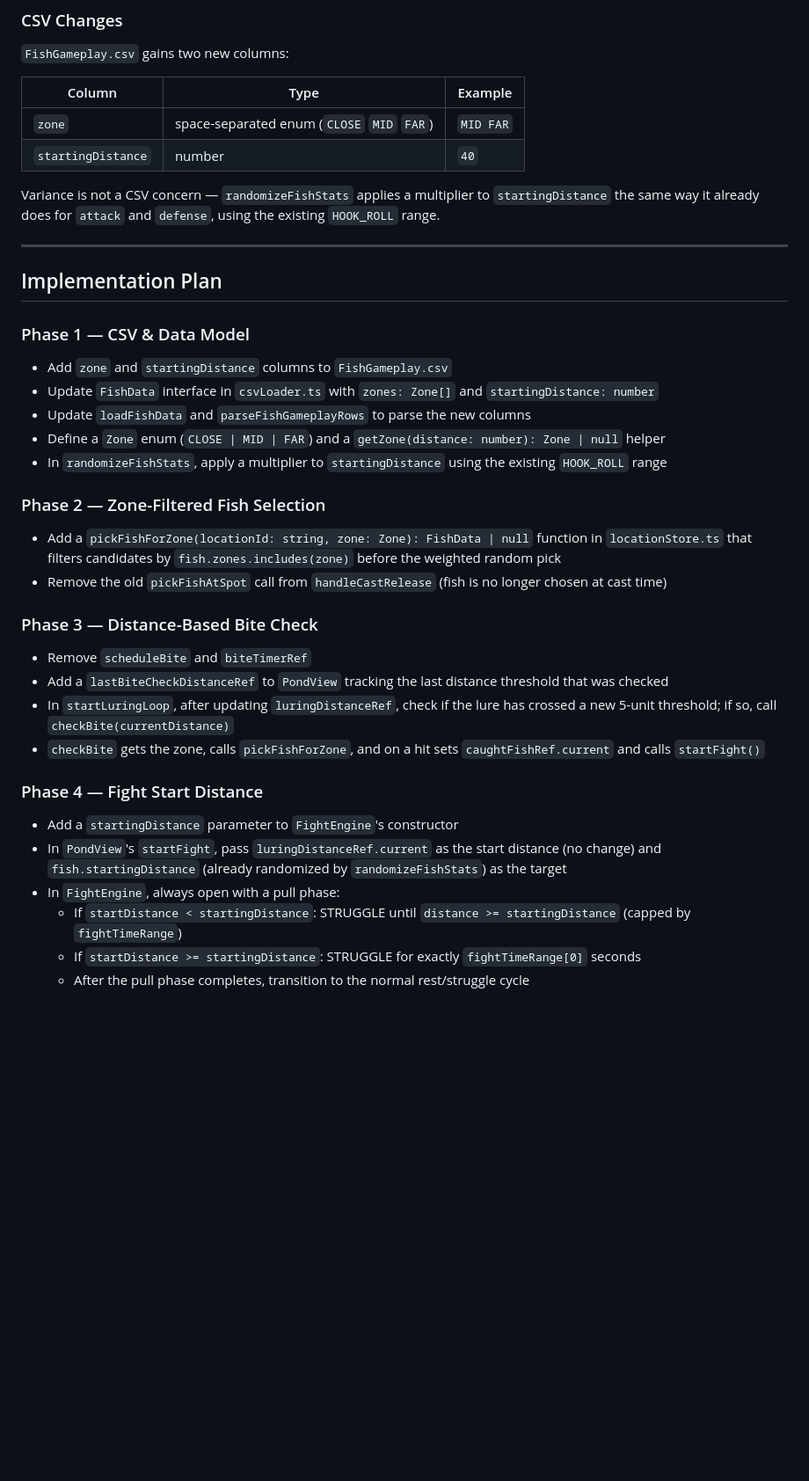
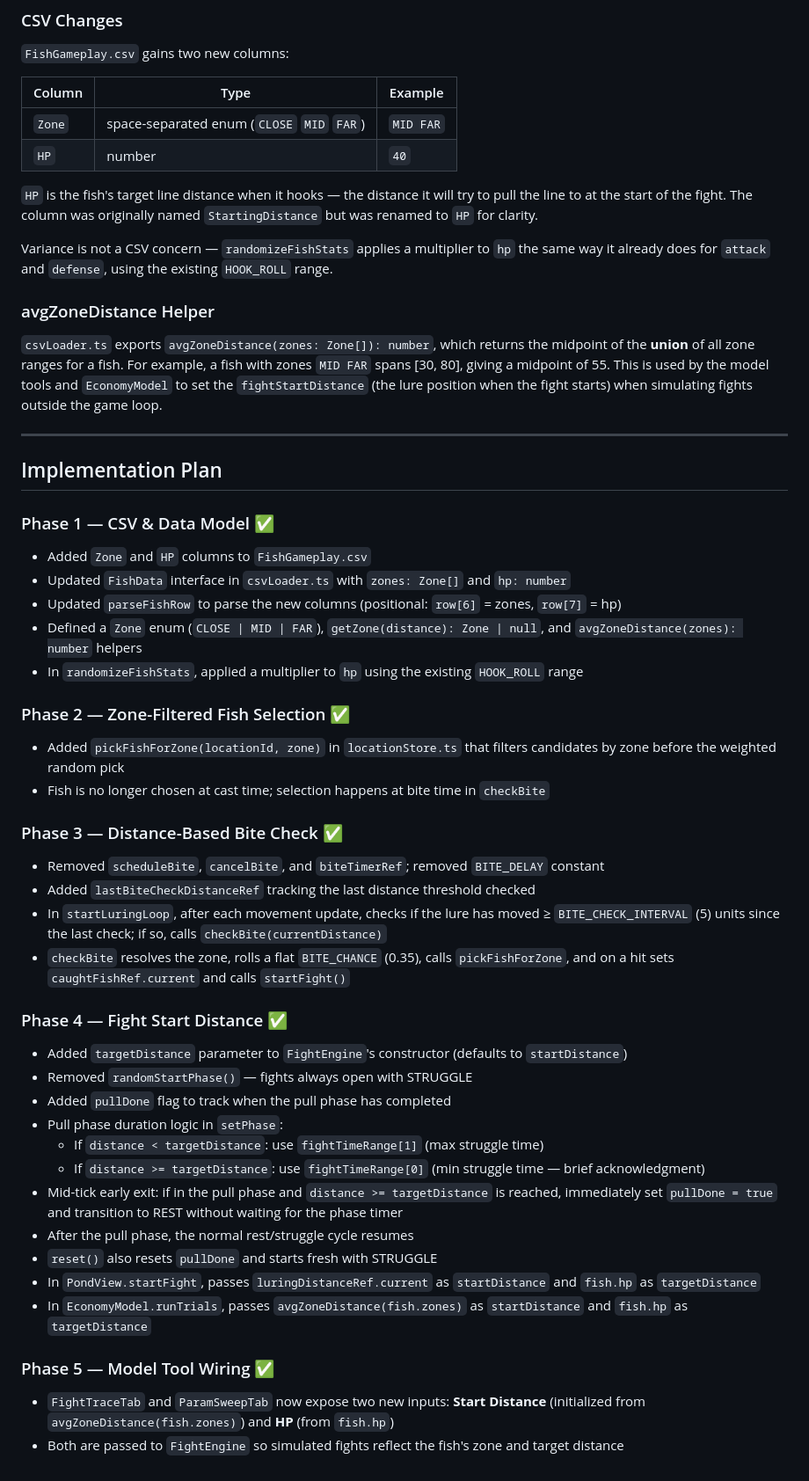
Before and after one commit to lasiaylo/fishin-proto, a Markdown page: prds/20260610_fish_starting_location.md, the part around the change. Shown at 88% size. Drawn GitHub-style; blank space fills up the shorter version.

Commit message:
PRD update

```diff
--- a/prds/20260610_fish_starting_location.md
+++ b/prds/20260610_fish_starting_location.md
@@ -86,42 +86,58 @@ The pull phase consumes line HP (the fish is fighting). The player can reel duri
 
 `FishGameplay.csv` gains two new columns:
 
-| Column             | Type                                       | Example   |
-| ------------------ | ------------------------------------------ | --------- |
-| `zone`             | space-separated enum (`CLOSE` `MID` `FAR`) | `MID FAR` |
-| `startingDistance` | number                                     | `40`      |
+| Column | Type                                       | Example   |
+| ------ | ------------------------------------------ | --------- |
+| `Zone` | space-separated enum (`CLOSE` `MID` `FAR`) | `MID FAR` |
+| `HP`   | number                                     | `40`      |
 
-Variance is not a CSV concern — `randomizeFishStats` applies a multiplier to `startingDistance` the same way it already does for `attack` and `defense`, using the existing `HOOK_ROLL` range.
+`HP` is the fish's target line distance when it hooks — the distance it will try to pull the line to at the start of the fight. The column was originally named `StartingDistance` but was renamed to `HP` for clarity.
+
+Variance is not a CSV concern — `randomizeFishStats` applies a multiplier to `hp` the same way it already does for `attack` and `defense`, using the existing `HOOK_ROLL` range.
+
+### avgZoneDistance Helper
+
+`csvLoader.ts` exports `avgZoneDistance(zones: Zone[]): number`, which returns the midpoint of the **union** of all zone ranges for a fish. For example, a fish with zones `MID FAR` spans [30, 80], giving a midpoint of 55. This is used by the model tools and `EconomyModel` to set the `fightStartDistance` (the lure position when the fight starts) when simulating fights outside the game loop.
 
 ---
 
 ## Implementation Plan
 
-### Phase 1 — CSV & Data Model
+### Phase 1 — CSV & Data Model ✅
 
-- Add `zone` and `startingDistance` columns to `FishGameplay.csv`
-- Update `FishData` interface in `csvLoader.ts` with `zones: Zone[]` and `startingDistance: number`
-- Update `loadFishData` and `parseFishGameplayRows` to parse the new columns
-- Define a `Zone` enum (`CLOSE | MID | FAR`) and a `getZone(distance: number): Zone | null` helper
-- In `randomizeFishStats`, apply a multiplier to `startingDistance` using the existing `HOOK_ROLL` range
+- Added `Zone` and `HP` columns to `FishGameplay.csv`
+- Updated `FishData` interface in `csvLoader.ts` with `zones: Zone[]` and `hp: number`
+- Updated `parseFishRow` to parse the new columns (positional: `row[6]` = zones, `row[7]` = hp)
+- Defined a `Zone` enum (`CLOSE | MID | FAR`), `getZone(distance): Zone | null`, and `avgZoneDistance(zones): number` helpers
+- In `randomizeFishStats`, applied a multiplier to `hp` using the existing `HOOK_ROLL` range
 
-### Phase 2 — Zone-Filtered Fish Selection
+### Phase 2 — Zone-Filtered Fish Selection ✅
 
-- Add a `pickFishForZone(locationId: string, zone: Zone): FishData | null` function in `locationStore.ts` that filters candidates by `fish.zones.includes(zone)` before the weighted random pick
-- Remove the old `pickFishAtSpot` call from `handleCastRelease` (fish is no longer chosen at cast time)
+- Added `pickFishForZone(locationId, zone)` in `locationStore.ts` that filters candidates by zone before the weighted random pick
+- Fish is no longer chosen at cast time; selection happens at bite time in `checkBite`
 
-### Phase 3 — Distance-Based Bite Check
+### Phase 3 — Distance-Based Bite Check ✅
 
-- Remove `scheduleBite` and `biteTimerRef`
-- Add a `lastBiteCheckDistanceRef` to `PondView` tracking the last distance threshold that was checked
-- In `startLuringLoop`, after updating `luringDistanceRef`, check if the lure has crossed a new 5-unit threshold; if so, call `checkBite(currentDistance)`
-- `checkBite` gets the zone, calls `pickFishForZone`, and on a hit sets `caughtFishRef.current` and calls `startFight()`
+- Removed `scheduleBite`, `cancelBite`, and `biteTimerRef`; removed `BITE_DELAY` constant
+- Added `lastBiteCheckDistanceRef` tracking the last distance threshold checked
+- In `startLuringLoop`, after each movement update, checks if the lure has moved ≥ `BITE_CHECK_INTERVAL` (5) units since the last check; if so, calls `checkBite(currentDistance)`
+- `checkBite` resolves the zone, rolls a flat `BITE_CHANCE` (0.35), calls `pickFishForZone`, and on a hit sets `caughtFishRef.current` and calls `startFight()`
 
-### Phase 4 — Fight Start Distance
+### Phase 4 — Fight Start Distance ✅
 
-- Add a `startingDistance` parameter to `FightEngine`'s constructor
-- In `PondView`'s `startFight`, pass `luringDistanceRef.current` as the start distance (no change) and `fish.startingDistance` (already randomized by `randomizeFishStats`) as the target
-- In `FightEngine`, always open with a pull phase:
-  - If `startDistance < startingDistance`: STRUGGLE until `distance >= startingDistance` (capped by `fightTimeRange`)
-  - If `startDistance >= startingDistance`: STRUGGLE for exactly `fightTimeRange[0]` seconds
-  - After the pull phase completes, transition to the normal rest/struggle cycle
+- Added `targetDistance` parameter to `FightEngine`'s constructor (defaults to `startDistance`)
+- Removed `randomStartPhase()` — fights always open with STRUGGLE
+- Added `pullDone` flag to track when the pull phase has completed
+- Pull phase duration logic in `setPhase`:
+  - If `distance < targetDistance`: use `fightTimeRange[1]` (max struggle time)
+  - If `distance >= targetDistance`: use `fightTimeRange[0]` (min struggle time — brief acknowledgment)
+- Mid-tick early exit: if in the pull phase and `distance >= targetDistance` is reached, immediately set `pullDone = true` and transition to REST without waiting for the phase timer
+- After the pull phase, the normal rest/struggle cycle resumes
+- `reset()` also resets `pullDone` and starts fresh with STRUGGLE
+- In `PondView.startFight`, passes `luringDistanceRef.current` as `startDistance` and `fish.hp` as `targetDistance`
+- In `EconomyModel.runTrials`, passes `avgZoneDistance(fish.zones)` as `startDistance` and `fish.hp` as `targetDistance`
+
+### Phase 5 — Model Tool Wiring ✅
+
+- `FightTraceTab` and `ParamSweepTab` now expose two new inputs: **Start Distance** (initialized from `avgZoneDistance(fish.zones)`) and **HP** (from `fish.hp`)
+- Both are passed to `FightEngine` so simulated fights reflect the fish's zone and target distance
```
